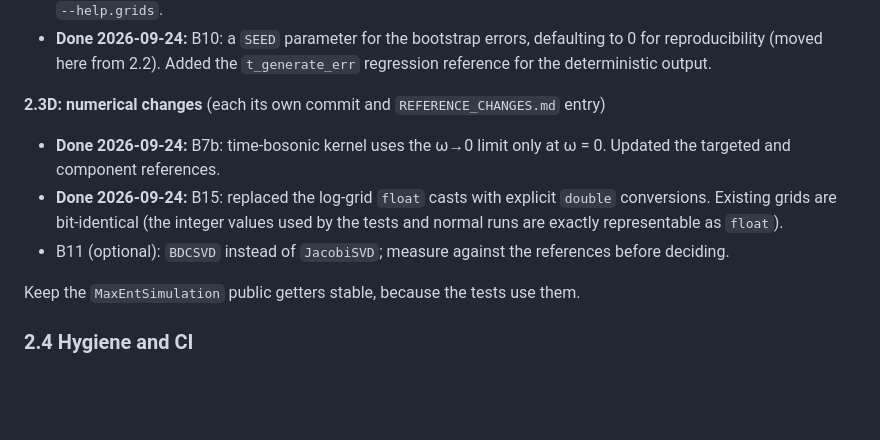
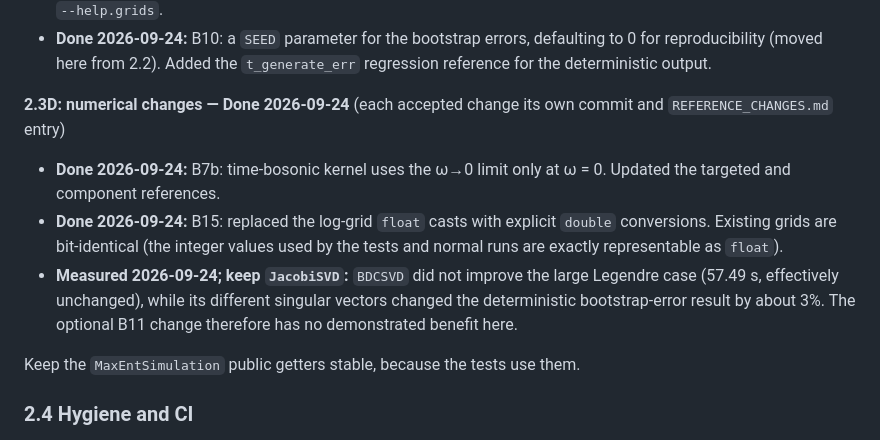
Before and after one commit to CQMP/Maxent, a Markdown page: ALPS3_MIGRATION_PLAN.md, the part around the change. Rendered like a GitHub page; blank space fills up the shorter version.

Commit message:
Record JacobiSVD benchmark decision

```diff
--- a/ALPS3_MIGRATION_PLAN.md
+++ b/ALPS3_MIGRATION_PLAN.md
@@ -418,15 +418,18 @@ Boost boundaries for now.
   defaulting to 0 for reproducibility (moved here from 2.2). Added the
   `t_generate_err` regression reference for the deterministic output.
 
-**2.3D: numerical changes** (each its own commit and `REFERENCE_CHANGES.md` entry)
+**2.3D: numerical changes — Done 2026-09-24** (each accepted change its own
+commit and `REFERENCE_CHANGES.md` entry)
 
 * **Done 2026-09-24:** B7b: time-bosonic kernel uses the ω→0 limit only
   at ω = 0. Updated the targeted and component references.
 * **Done 2026-09-24:** B15: replaced the log-grid `float` casts with explicit
   `double` conversions. Existing grids are bit-identical (the integer values
   used by the tests and normal runs are exactly representable as `float`).
-* B11 (optional): `BDCSVD` instead of `JacobiSVD`; measure against the
-  references before deciding.
+* **Measured 2026-09-24; keep `JacobiSVD`:** `BDCSVD` did not improve the
+  large Legendre case (57.49 s, effectively unchanged), while its different
+  singular vectors changed the deterministic bootstrap-error result by about
+  3%. The optional B11 change therefore has no demonstrated benefit here.
 
 Keep the `MaxEntSimulation` public getters stable, because the tests use them.
 
```
